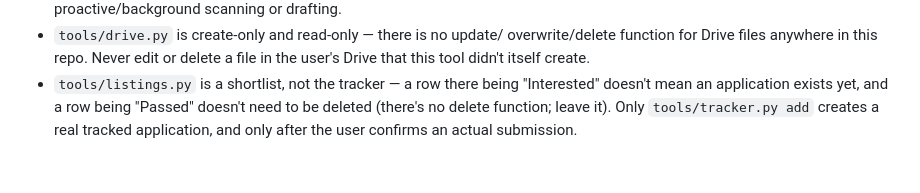
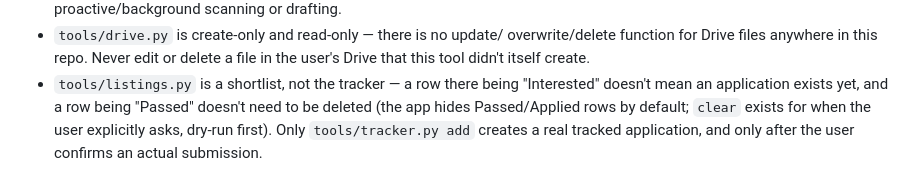
Before and after one commit to NasiaKayVuong/job-hunter-agent, a Markdown page: CLAUDE.md, the part around the change. GitHub-like rendering.

Commit message:
[NKV] CLAUDE.md: boundaries note reflects the clear subcommand and hide filter
Co-Authored-By: Claude Fable 5.1 <noreply@anthropic.com>

```diff
--- a/CLAUDE.md
+++ b/CLAUDE.md
@@ -295,6 +295,7 @@ once" override — if the user wants something submitted, they click it.
   or delete a file in the user's Drive that this tool didn't itself create.
 - `tools/listings.py` is a shortlist, not the tracker — a row there being
   "Interested" doesn't mean an application exists yet, and a row being
-  "Passed" doesn't need to be deleted (there's no delete function; leave it).
+  "Passed" doesn't need to be deleted (the app hides Passed/Applied rows by
+  default; `clear` exists for when the user explicitly asks, dry-run first).
   Only `tools/tracker.py add` creates a real tracked application, and only
   after the user confirms an actual submission.
```
